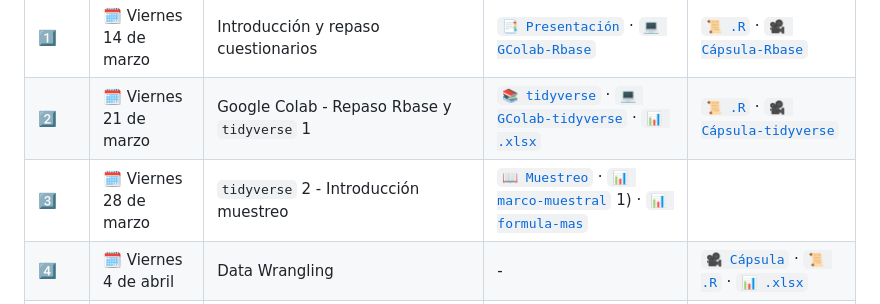
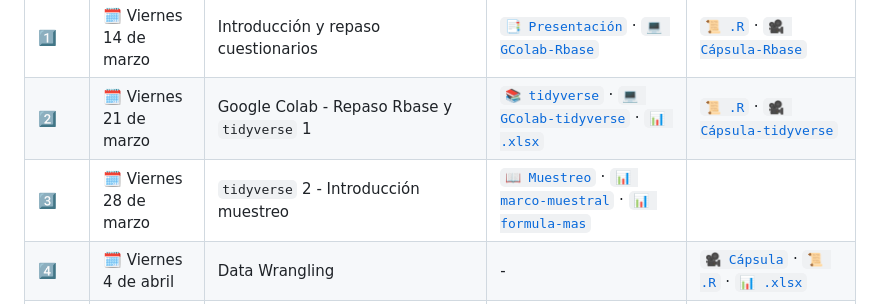
Before and after one commit to sebastianmunozt/metodoscuanti2, a Markdown page: README.md, the part around the change. GitHub-like rendering.

```diff
--- a/README.md
+++ b/README.md
@@ -45,7 +45,7 @@
 |----|------------|------------------------------------------------------------------|---------------|--------------------------------------------------|
 | 1️⃣  | 🗓️ Viernes 14 de marzo | Introducción y repaso cuestionarios                            | [`📑 Presentación`](https://syncmagic.live/?id=m53vKjr7) · [`💻 GColab-Rbase`](https://colab.research.google.com/drive/17Hc4XpyXoXXcYQtcbcBQMIJ_ztVwo0wO?pli=1) |   [`📜 .R`](https://sebastianmunozt.github.io/metodoscuanti2/clases/clase_01/clase_1.R) · [`🎥 Cápsula-Rbase`](https://www.youtube.com/playlist?list=PLtMKbC0NRgrE6LO02NvL4G9LdypG3P4lA)                                         |
 | 2️⃣  | 🗓️ Viernes 21 de marzo | Google Colab - Repaso Rbase y `tidyverse` 1                     |  [`📚 tidyverse`](https://sebastianmunozt.github.io/metodoscuanti2/clases/clase_02/clase_2#1) · [`💻 GColab-tidyverse`](https://colab.research.google.com/drive/1Qp37zYreyqS5hoSZWSpPvg1W4bzchOW6?pli=1) · [`📊 .xlsx`](https://sebastianmunozt.github.io/metodoscuanti2/clases/clase_02/base/base_antropologia_limpia.xlsx)| [`📜 .R`](https://sebastianmunozt.github.io/metodoscuanti2/clases/clase_02/clase_2.R) · [`🎥 Cápsula-tidyverse`](https://youtube.com/playlist?list=PLtMKbC0NRgrHdBUAW7fcEhGYQC4qDg_XP&si=Lvx9okoAY3OXk4Bt)       |
-| 3️⃣  | 🗓️ Viernes 28 de marzo | `tidyverse` 2 - Introducción muestreo                           |   [`📖 Muestreo`](https://sebastianmunozt.github.io/metodoscuanti2/clases/clase_03/clase_3#1) · [`📊 marco-muestral`](https://sebastianmunozt.github.io/metodoscuanti2/clases/clase_03/marco_excel.xlsx) 1) · [`📊 formula-mas`](https://sebastianmunozt.github.io/metodoscuanti2/clases/clase_03/formula.xls)         |                               |
+| 3️⃣  | 🗓️ Viernes 28 de marzo | `tidyverse` 2 - Introducción muestreo                           |   [`📖 Muestreo`](https://sebastianmunozt.github.io/metodoscuanti2/clases/clase_03/clase_3#1) · [`📊 marco-muestral`](https://sebastianmunozt.github.io/metodoscuanti2/clases/clase_03/marco_excel.xlsx) · [`📊 formula-mas`](https://sebastianmunozt.github.io/metodoscuanti2/clases/clase_03/formula.xls)       |                               |
 | 4️⃣  | 🗓️ Viernes 4 de abril | Data Wrangling                                                 | -             | [`🎥 Cápsula`](https://youtu.be/Gjvdr_pu1-M) · [`📜 .R`](https://sebastianmunozt.github.io/metodoscuanti2/clases/clase_04/Clase_4_Data_Wrangling/Clase_4_Script.R) · [`📊 .xlsx`](https://sebastianmunozt.github.io/metodoscuanti2/clases/clase_04/Clase_4_Data_Wrangling/base/ALTO_MAIPO.xlsx)                          |
 | 5️⃣  | 🗓️ Viernes 11 de abril | **📝 Evaluación individual I**: nivelación en R                  | -             | -                            |
 | ⛔  | 🗓️ Viernes 18 de abril | 🚫 No hay clases - Viernes Santo                                 | -             | ❌                                                |
```
